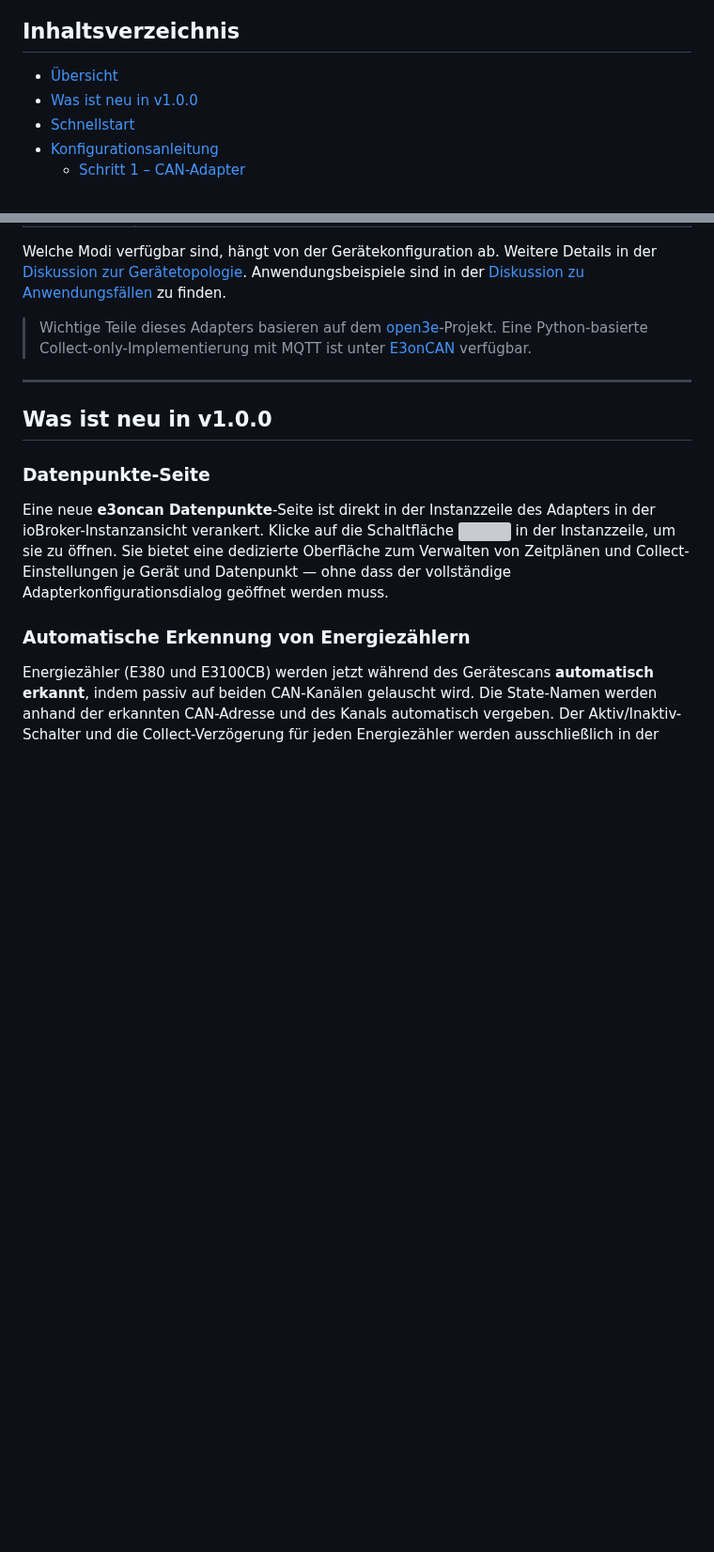
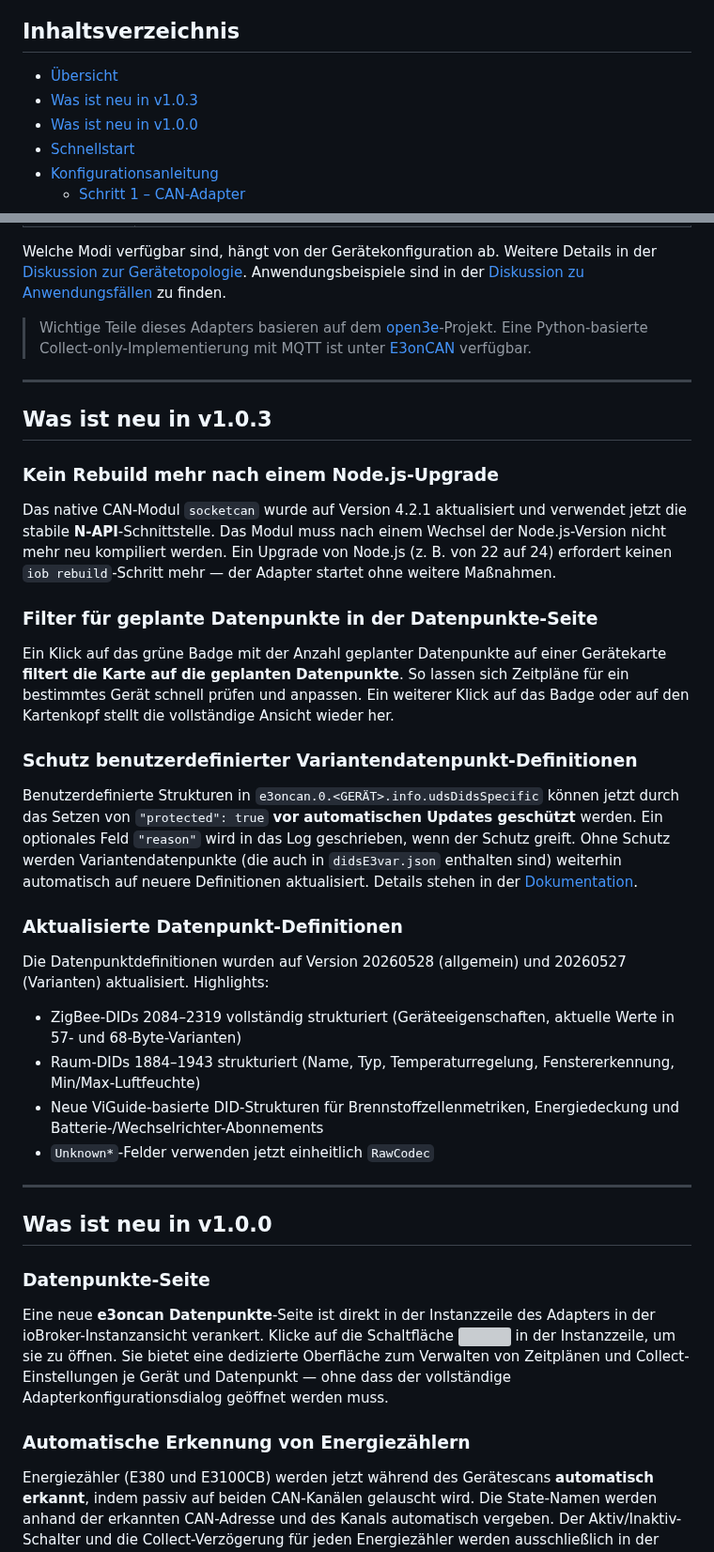
Before and after one commit to MyHomeMyData/ioBroker.e3oncan, a Markdown page: README.de.md, 2 parts joined by grey strips. Shown at 94% size. GitHub-like rendering; blank space fills up the shorter version; grey boxes are pictures that could not be loaded.

```diff
--- a/README.de.md
+++ b/README.de.md
@@ -17,6 +17,7 @@
 ## Inhaltsverzeichnis
 
 - [Übersicht](#übersicht)
+- [Was ist neu in v1.0.3](#was-ist-neu-in-v103)
 - [Was ist neu in v1.0.0](#was-ist-neu-in-v100)
 - [Schnellstart](#schnellstart)
 - [Konfigurationsanleitung](#konfigurationsanleitung)
@@ -53,6 +54,30 @@ Welche Modi verfügbar sind, hängt von der Gerätekonfiguration ab. Weitere Det
 
 > Wichtige Teile dieses Adapters basieren auf dem [open3e](https://github.com/open3e)-Projekt.
 > Eine Python-basierte Collect-only-Implementierung mit MQTT ist unter [E3onCAN](https://github.com/MyHomeMyData/E3onCAN) verfügbar.
+
+---
+
+## Was ist neu in v1.0.3
+
+### Kein Rebuild mehr nach einem Node.js-Upgrade
+
+Das native CAN-Modul `socketcan` wurde auf Version 4.2.1 aktualisiert und verwendet jetzt die stabile **N-API**-Schnittstelle. Das Modul muss nach einem Wechsel der Node.js-Version nicht mehr neu kompiliert werden. Ein Upgrade von Node.js (z. B. von 22 auf 24) erfordert keinen `iob rebuild`-Schritt mehr — der Adapter startet ohne weitere Maßnahmen.
+
+### Filter für geplante Datenpunkte in der Datenpunkte-Seite
+
+Ein Klick auf das grüne Badge mit der Anzahl geplanter Datenpunkte auf einer Gerätekarte **filtert die Karte auf die geplanten Datenpunkte**. So lassen sich Zeitpläne für ein bestimmtes Gerät schnell prüfen und anpassen. Ein weiterer Klick auf das Badge oder auf den Kartenkopf stellt die vollständige Ansicht wieder her.
+
+### Schutz benutzerdefinierter Variantendatenpunkt-Definitionen
+
+Benutzerdefinierte Strukturen in `e3oncan.0.<GERÄT>.info.udsDidsSpecific` können jetzt durch das Setzen von `"protected": true` **vor automatischen Updates geschützt** werden. Ein optionales Feld `"reason"` wird in das Log geschrieben, wenn der Schutz greift. Ohne Schutz werden Variantendatenpunkte (die auch in `didsE3var.json` enthalten sind) weiterhin automatisch auf neuere Definitionen aktualisiert. Details stehen in der [Dokumentation](lib/data-points.md#user-defined-data-point-structures-in-udsdidsspecific).
+
+### Aktualisierte Datenpunkt-Definitionen
+
+Die Datenpunktdefinitionen wurden auf Version 20260528 (allgemein) und 20260527 (Varianten) aktualisiert. Highlights:
+- ZigBee-DIDs 2084–2319 vollständig strukturiert (Geräteeigenschaften, aktuelle Werte in 57- und 68-Byte-Varianten)
+- Raum-DIDs 1884–1943 strukturiert (Name, Typ, Temperaturregelung, Fenstererkennung, Min/Max-Luftfeuchte)
+- Neue ViGuide-basierte DID-Strukturen für Brennstoffzellenmetriken, Energiedeckung und Batterie-/Wechselrichter-Abonnements
+- `Unknown*`-Felder verwenden jetzt einheitlich `RawCodec`
 
 ---
 
```
Also changed, not shown: README.md (+25 -0 lines).
